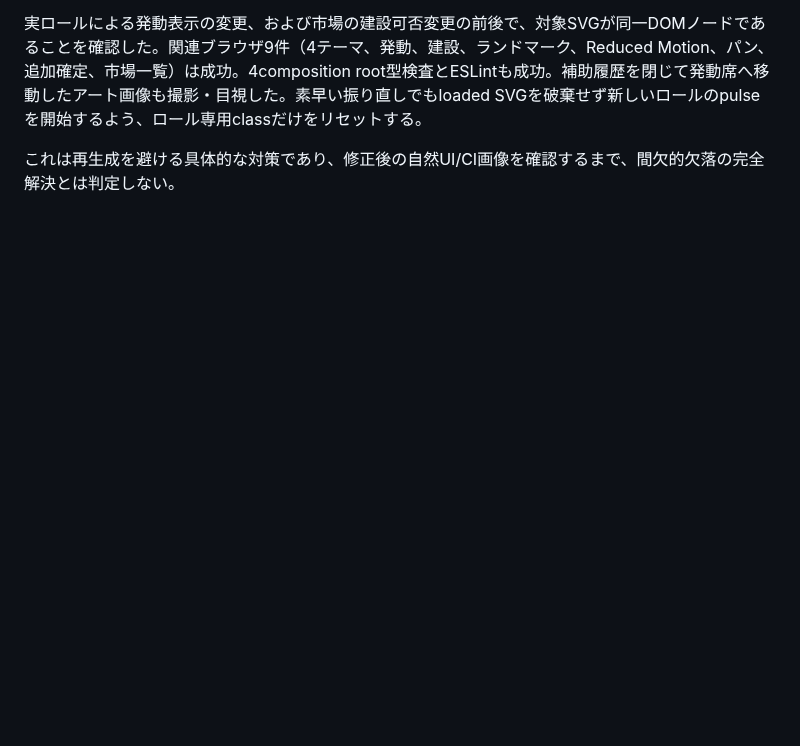
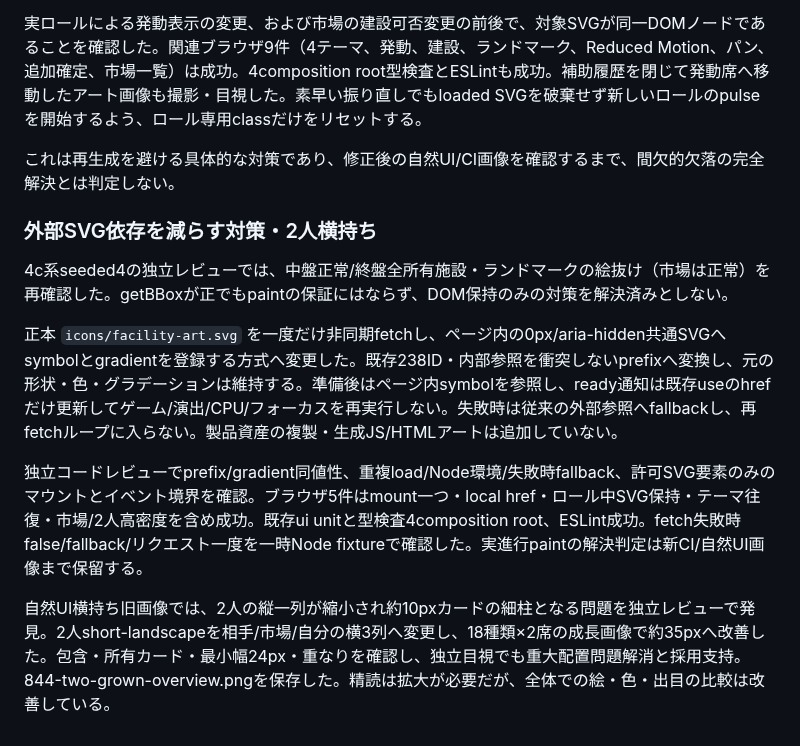
Before and after one commit to nao70161994/machikoro, a Markdown page: docs/FACILITY-CARD-TABLE-REVIEW.md, the part around the change. Drawn GitHub-style; blank space fills up the shorter version.

```diff
--- a/docs/FACILITY-CARD-TABLE-REVIEW.md
+++ b/docs/FACILITY-CARD-TABLE-REVIEW.md
@@ -224,3 +224,13 @@ run38692947234は縦横ともUI操作で勝利まで完走。縦390pxは123ア
 実ロールによる発動表示の変更、および市場の建設可否変更の前後で、対象SVGが同一DOMノードであることを確認した。関連ブラウザ9件（4テーマ、発動、建設、ランドマーク、Reduced Motion、パン、追加確定、市場一覧）は成功。4composition root型検査とESLintも成功。補助履歴を閉じて発動席へ移動したアート画像も撮影・目視した。素早い振り直しでもloaded SVGを破棄せず新しいロールのpulseを開始するよう、ロール専用classだけをリセットする。
 
 これは再生成を避ける具体的な対策であり、修正後の自然UI/CI画像を確認するまで、間欠的欠落の完全解決とは判定しない。
+
+### 外部SVG依存を減らす対策・2人横持ち
+
+4c系seeded4の独立レビューでは、中盤正常/終盤全所有施設・ランドマークの絵抜け（市場は正常）を再確認した。getBBoxが正でもpaintの保証にはならず、DOM保持のみの対策を解決済みとしない。
+
+正本 `icons/facility-art.svg` を一度だけ非同期fetchし、ページ内の0px/aria-hidden共通SVGへsymbolとgradientを登録する方式へ変更した。既存238ID・内部参照を衝突しないprefixへ変換し、元の形状・色・グラデーションは維持する。準備後はページ内symbolを参照し、ready通知は既存useのhrefだけ更新してゲーム/演出/CPU/フォーカスを再実行しない。失敗時は従来の外部参照へfallbackし、再fetchループに入らない。製品資産の複製・生成JS/HTMLアートは追加していない。
+
+独立コードレビューでprefix/gradient同値性、重複load/Node環境/失敗時fallback、許可SVG要素のみのマウントとイベント境界を確認。ブラウザ5件はmount一つ・local href・ロール中SVG保持・テーマ往復・市場/2人高密度を含め成功。既存ui unitと型検査4composition root、ESLint成功。fetch失敗時false/fallback/リクエスト一度を一時Node fixtureで確認した。実進行paintの解決判定は新CI/自然UI画像まで保留する。
+
+自然UI横持ち旧画像では、2人の縦一列が縮小され約10pxカードの細柱となる問題を独立レビューで発見。2人short-landscapeを相手/市場/自分の横3列へ変更し、18種類×2席の成長画像で約35pxへ改善した。包含・所有カード・最小幅24px・重なりを確認し、独立目視でも重大配置問題解消と採用支持。844-two-grown-overview.pngを保存した。精読は拡大が必要だが、全体での絵・色・出目の比較は改善している。
```
Also changed, not shown: docs/design-review/2026-10-15-facility-card-table/844-two-grown-overview.png (added), 5 other files.
